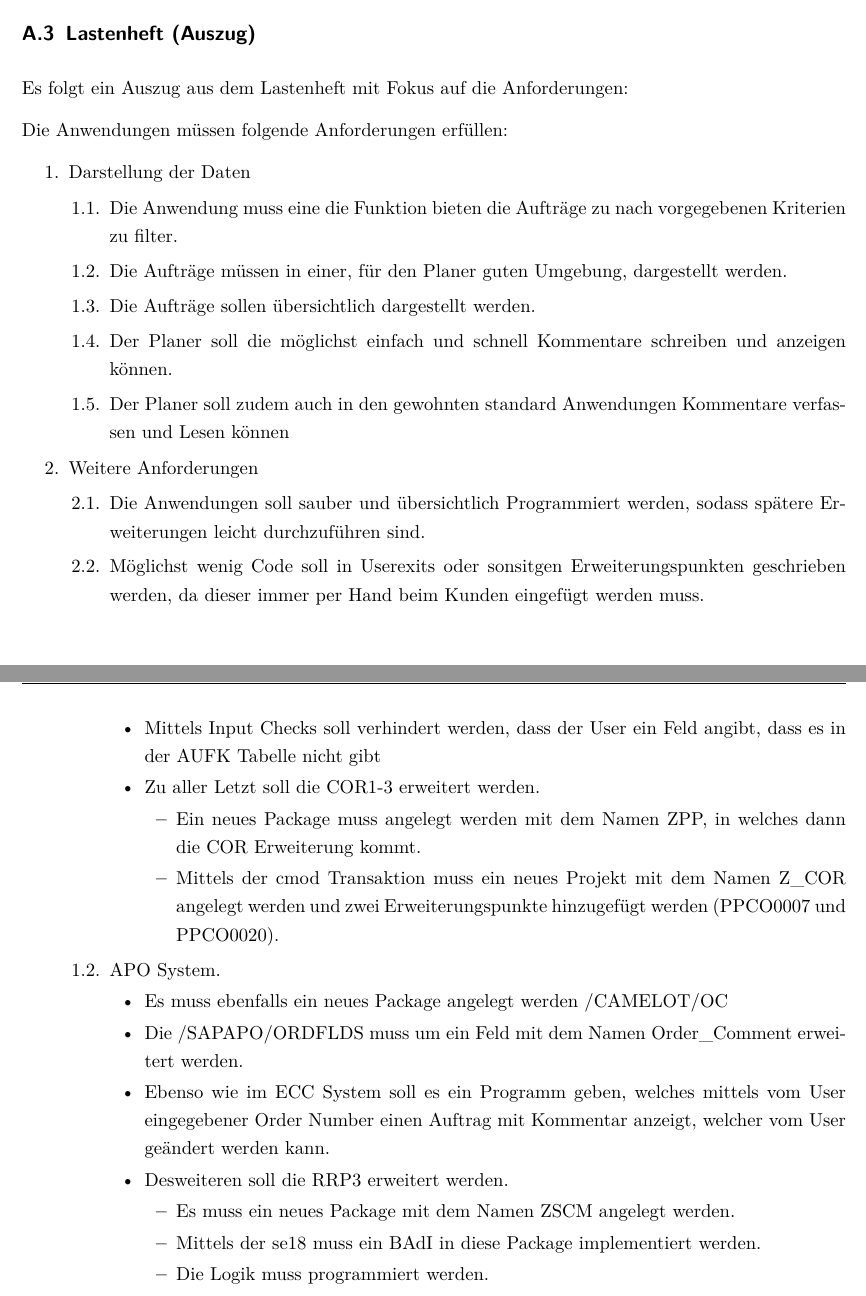
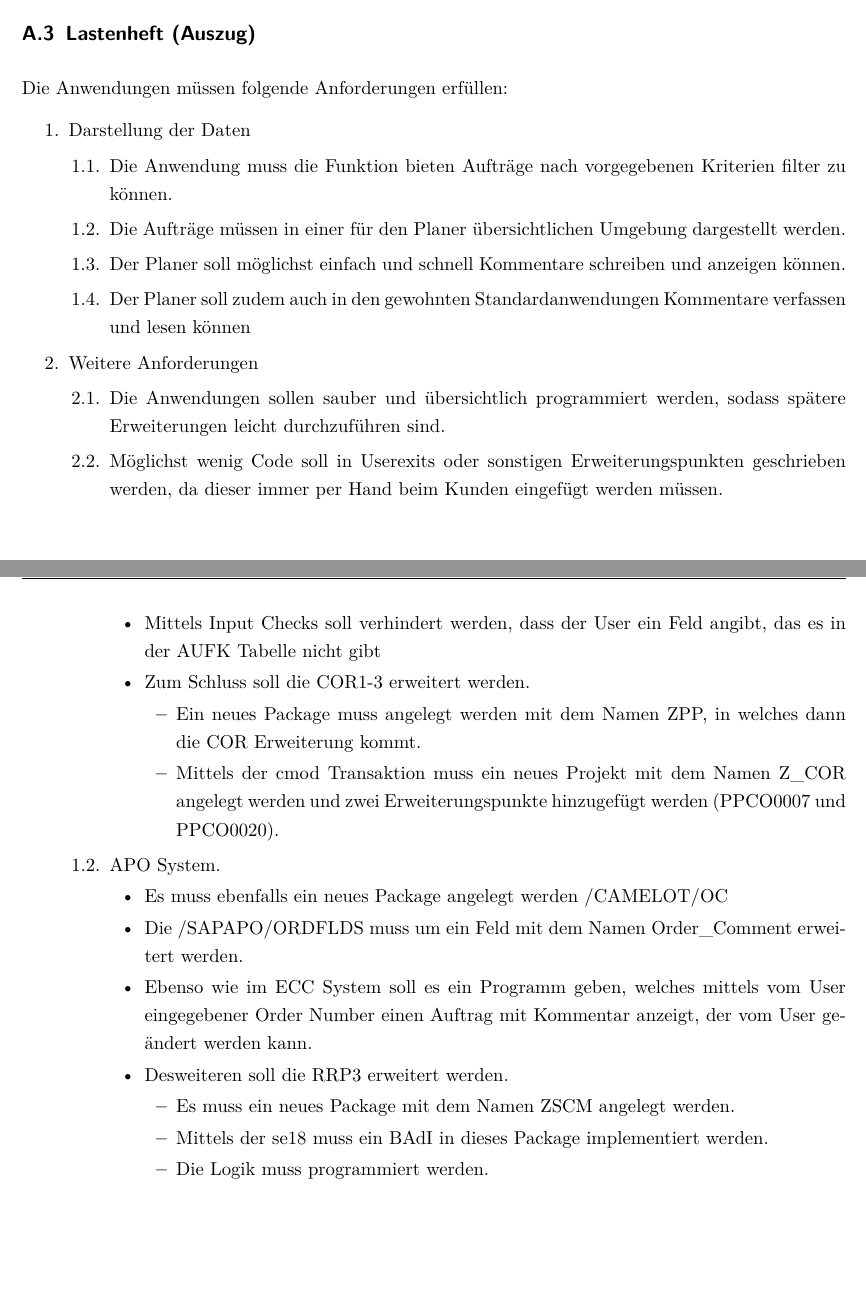
Before and after one commit to perryrh0dan/projektarbeit, a LaTeX document (Projektdokumentation.tex, which reads Anhang/AnhangLastenheft.tex, Anhang/AnhangPflichtenheft.tex): two parts of pages 29 and 32 of 46, joined at a grey line, cut so that both start at the same text, the shorter picture padded with empty space. Compiled offline with pdfLaTeX.

Commit message:
some little changes

```diff
--- a/Anhang/AnhangLastenheft.tex
+++ b/Anhang/AnhangLastenheft.tex
@@ -1,20 +1,18 @@
 \subsection{Lastenheft (Auszug)}
 \label{app:Lastenheft}
-Es folgt ein Auszug aus dem Lastenheft mit Fokus auf die Anforderungen:
 
 Die Anwendungen müssen folgende Anforderungen erfüllen:
 \begin{enumerate}[itemsep=0em,partopsep=0em,parsep=0em,topsep=0em]
 \item Darstellung der Daten
 	\begin{enumerate}
-	\item Die Anwendung muss eine die Funktion bieten die Aufträge zu nach vorgegebenen Kriterien zu filter.
-	\item Die Aufträge müssen in einer, für den Planer guten Umgebung, dargestellt werden.
-	\item Die Aufträge sollen übersichtlich dargestellt werden.
-	\item Der Planer soll die möglichst einfach und schnell Kommentare schreiben und anzeigen können.
-	\item Der Planer soll zudem auch in den gewohnten standard Anwendungen Kommentare verfassen und Lesen können
+	\item Die Anwendung muss die Funktion bieten Aufträge nach vorgegebenen Kriterien filter zu können.
+	\item Die Aufträge müssen in einer für den Planer übersichtlichen Umgebung dargestellt werden.
+	\item Der Planer soll möglichst einfach und schnell Kommentare schreiben und anzeigen können.
+	\item Der Planer soll zudem auch in den gewohnten Standardanwendungen Kommentare verfassen und lesen können
 	\end{enumerate}
 \item Weitere Anforderungen
 	\begin{enumerate}
-	\item Die Anwendungen soll sauber und übersichtlich Programmiert werden, sodass spätere Erweiterungen leicht durchzuführen sind.
-	\item Möglichst wenig Code soll in Userexits oder sonsitgen Erweiterungspunkten geschrieben werden, da dieser immer per Hand beim Kunden eingefügt werden muss.
+	\item Die Anwendungen sollen sauber und übersichtlich programmiert werden, sodass spätere Erweiterungen leicht durchzuführen sind.
+	\item Möglichst wenig Code soll in Userexits oder sonstigen Erweiterungspunkten geschrieben werden, da dieser immer per Hand beim Kunden eingefügt werden müssen.
 	\end{enumerate}
 \end{enumerate}
--- a/Anhang/AnhangPflichtenheft.tex
+++ b/Anhang/AnhangPflichtenheft.tex
@@ -17 +14,0 @@
-		\item Mittels Input Checks soll verhindert werden, dass der User ein Feld angibt, dass es in der AUFK Tabelle nicht gibt
@@ -19,3 +17,5 @@
+		\item Mittels Input Checks soll verhindert werden, dass der User ein Feld angibt, das es in der AUFK Tabelle nicht gibt
+		\item Zum Schluss soll die COR1-3 erweitert werden.
 		\begin{itemize}
 			\item Ein neues Package muss angelegt werden mit dem Namen ZPP, in welches dann die COR Erweiterung kommt.
 			\item Mittels der cmod Transaktion muss ein neues Projekt mit dem Namen Z\_COR angelegt werden und zwei Erweiterungspunkte hinzugefügt werden (PPCO0007 und PPCO0020).
@@ -25,11 +25,11 @@
 		\begin{itemize}
 		\item Es muss ebenfalls ein neues Package angelegt werden /CAMELOT/OC
 		\item Die /SAPAPO/ORDFLDS muss um ein Feld mit dem Namen Order\_Comment erweitert werden.
-		\item Ebenso wie im ECC System soll es ein Programm geben, welches mittels vom User eingegebener Order Number einen Auftrag mit Kommentar anzeigt, welcher vom User geändert werden kann.
+		\item Ebenso wie im ECC System soll es ein Programm geben, welches mittels vom User eingegebener Order Number einen Auftrag mit Kommentar anzeigt, der vom User geändert werden kann.
 		\item Desweiteren soll die RRP3 erweitert werden.
 		\begin{itemize}
 			\item Es muss ein neues Package mit dem Namen ZSCM angelegt werden.
-			\item Mittels der se18 muss ein BAdI in diese Package implementiert werden.
+			\item Mittels der se18 muss ein BAdI in dieses Package implementiert werden.
 			\item Die Logik muss programmiert werden.
 			\item Eine implizite Erweiterung muss angelegt werden, um die T\_style Tabelle zu manipulieren.
 		\end{itemize}
```
Also changed, not shown: Anhang/AnhangIterationsplan.tex (+1 -1 lines), Projektdokumentation.pdf, Anhang/AnhangPflichtenheft.tex (7 more changed lines).
